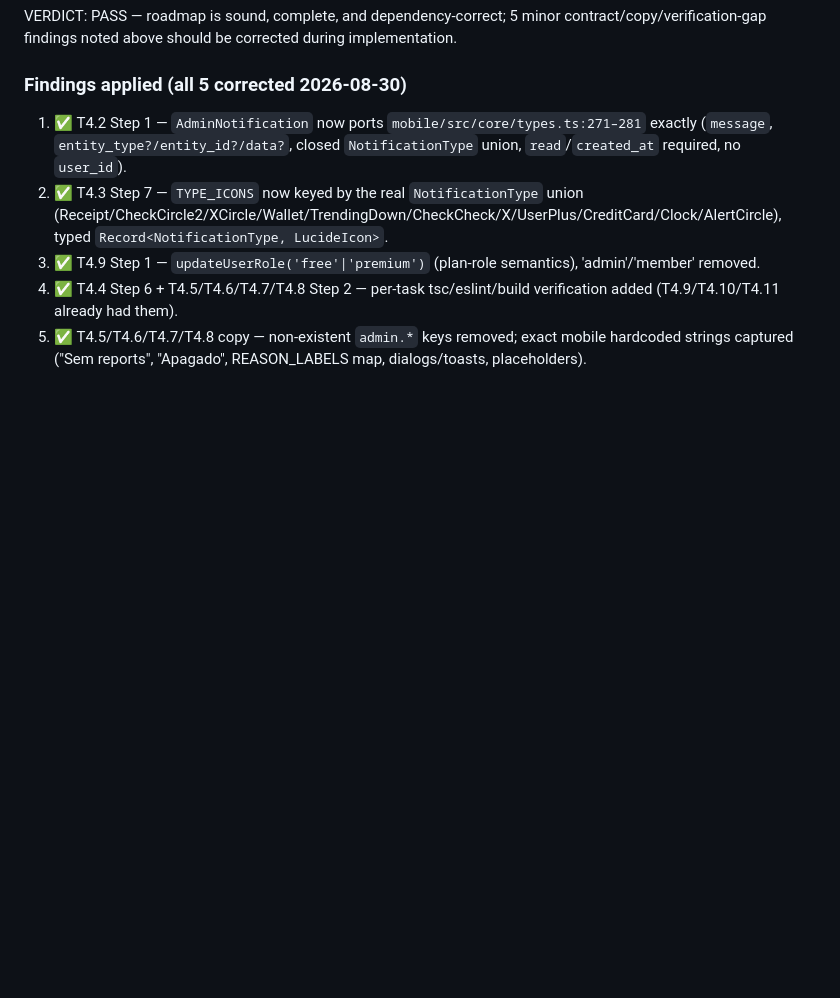
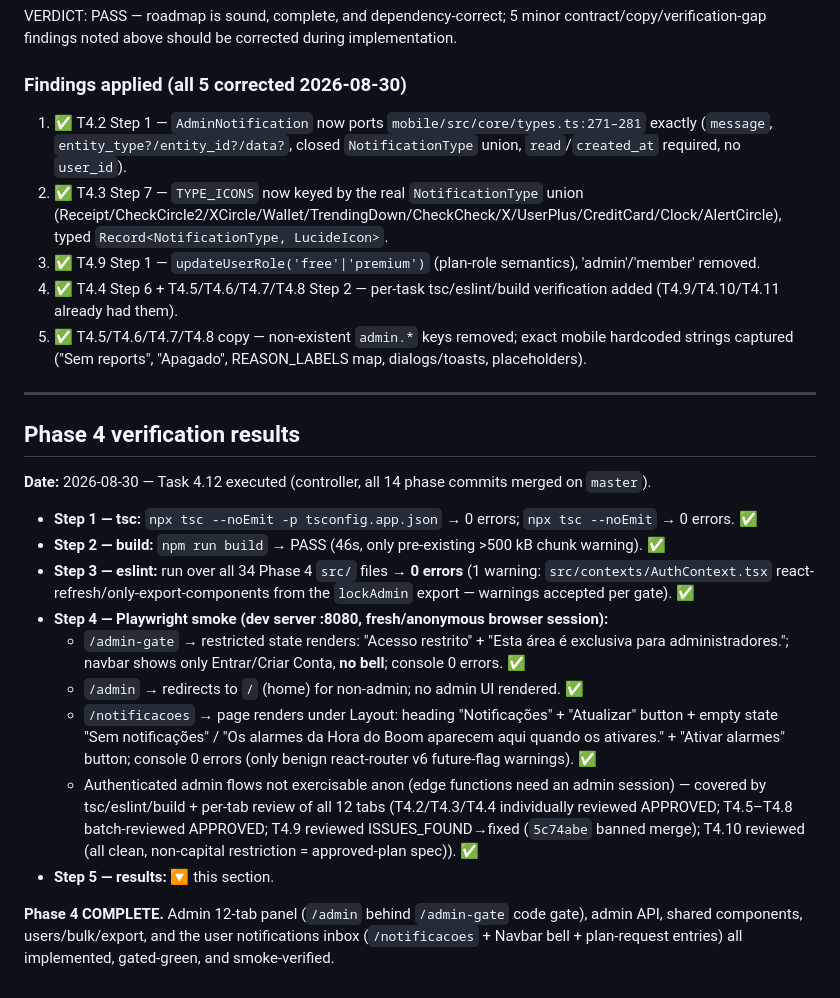
Before and after one commit to josefortunafortuna54-byte/magic-market-insights, a Markdown page: .superpawers/plans/2026-08-29-web-parity-phase4.md, the part around the change. GitHub-like rendering; blank space fills up the shorter version.

Commit message:
docs(phase4): record verification results, mark phase 4 complete

```diff
--- a/.superpawers/plans/2026-08-29-web-parity-phase4.md
+++ b/.superpawers/plans/2026-08-29-web-parity-phase4.md
@@ -197,3 +197,21 @@ VERDICT: PASS — roadmap is sound, complete, and dependency-correct; 5 minor co
 3. ✅ T4.9 Step 1 — `updateUserRole('free'|'premium')` (plan-role semantics), 'admin'/'member' removed.
 4. ✅ T4.4 Step 6 + T4.5/T4.6/T4.7/T4.8 Step 2 — per-task tsc/eslint/build verification added (T4.9/T4.10/T4.11 already had them).
 5. ✅ T4.5/T4.6/T4.7/T4.8 copy — non-existent `admin.*` keys removed; exact mobile hardcoded strings captured ("Sem reports", "Apagado", REASON_LABELS map, dialogs/toasts, placeholders).
+
+---
+
+## Phase 4 verification results
+
+**Date:** 2026-08-30 — Task 4.12 executed (controller, all 14 phase commits merged on `master`).
+
+- **Step 1 — tsc:** `npx tsc --noEmit -p tsconfig.app.json` → 0 errors; `npx tsc --noEmit` → 0 errors. ✅
+- **Step 2 — build:** `npm run build` → PASS (46s, only pre-existing >500 kB chunk warning). ✅
+- **Step 3 — eslint:** run over all 34 Phase 4 `src/` files → **0 errors** (1 warning: `src/contexts/AuthContext.tsx` react-refresh/only-export-components from the `lockAdmin` export — warnings accepted per gate). ✅
+- **Step 4 — Playwright smoke (dev server :8080, fresh/anonymous browser session):**
+  - `/admin-gate` → restricted state renders: "Acesso restrito" + "Esta área é exclusiva para administradores."; navbar shows only Entrar/Criar Conta, **no bell**; console 0 errors. ✅
+  - `/admin` → redirects to `/` (home) for non-admin; no admin UI rendered. ✅
+  - `/notificacoes` → page renders under Layout: heading "Notificações" + "Atualizar" button + empty state "Sem notificações" / "Os alarmes da Hora do Boom aparecem aqui quando os ativares." + "Ativar alarmes" button; console 0 errors (only benign react-router v6 future-flag warnings). ✅
+  - Authenticated admin flows not exercisable anon (edge functions need an admin session) — covered by tsc/eslint/build + per-tab review of all 12 tabs (T4.2/T4.3/T4.4 individually reviewed APPROVED; T4.5–T4.8 batch-reviewed APPROVED; T4.9 reviewed ISSUES_FOUND→fixed (`5c74abe` banned merge); T4.10 reviewed (all clean, non-capital restriction = approved-plan spec)). ✅
+- **Step 5 — results:** 🔽 this section.
+
+**Phase 4 COMPLETE.** Admin 12-tab panel (`/admin` behind `/admin-gate` code gate), admin API, shared components, users/bulk/export, and the user notifications inbox (`/notificacoes` + Navbar bell + plan-request entries) all implemented, gated-green, and smoke-verified.
```
